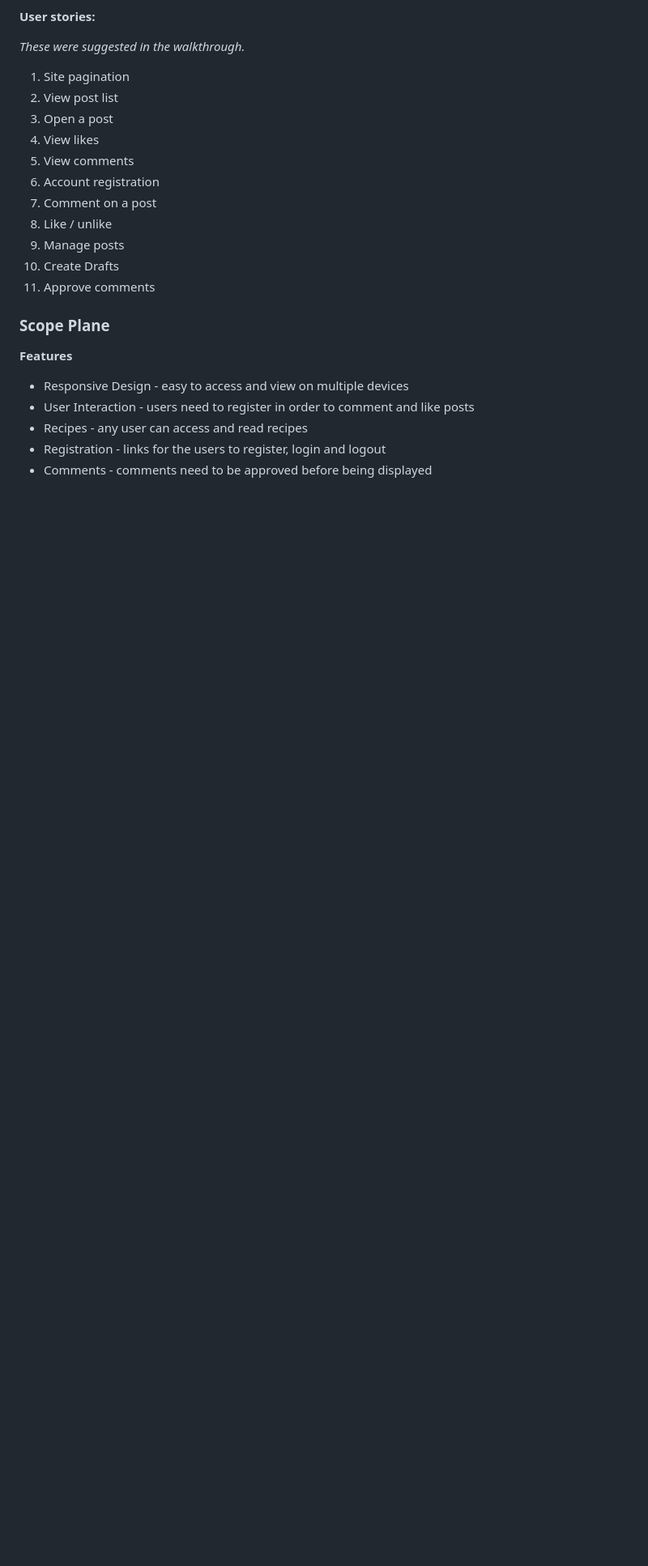
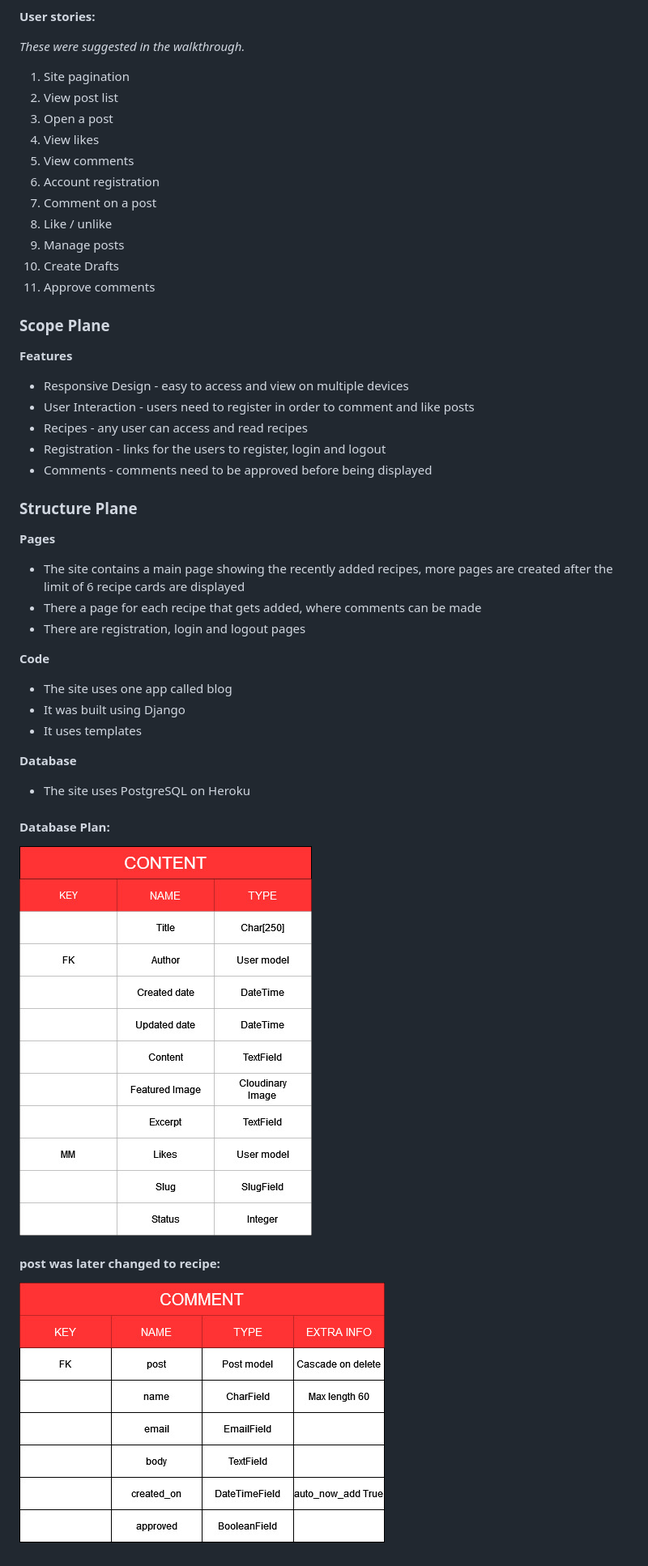
Before and after one commit to Code-Institute-Submissions/saltta-figs_DecResub, a Markdown page: README.md, the part around the change. Shown: that part at 81% size. GitHub-like rendering; pictures changed too: media/comment model.jpg (added), media/recipe model.jpg (added); blank space fills up the shorter version.

Commit message:
structure plan

```diff
--- a/README.md
+++ b/README.md
@@ -56,3 +56,28 @@ The Figs is a blog website intended for users to get inspired by new recipes and
 - Recipes - any user can access and read recipes
 - Registration - links for the users to register, login and logout
 - Comments - comments need to be approved before being displayed
+
+### Structure Plane
+
+**Pages**
+
+- The site contains a main page showing the recently added recipes, more pages are created after the limit of 6 recipe cards are displayed
+- There a page for each recipe that gets added, where comments can be made
+- There are registration, login and logout pages
+
+**Code**
+
+- The site uses one app called blog
+- It was built using Django
+- It uses templates
+
+**Database**
+
+- The site uses PostgreSQL on Heroku
+
+#### Database Plan:
+
+![Recipe Model](./media/recipe%20model.jpg)
+
+#### post was later changed to recipe:
+![Comment Model](./media/comment%20model.jpg)
```
